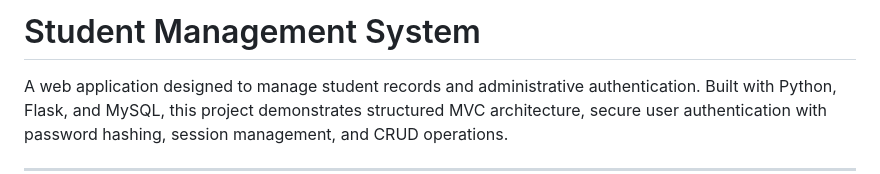
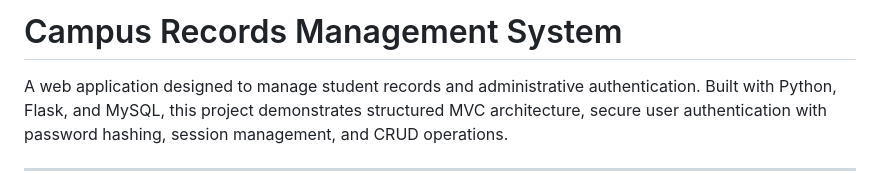
Before and after one commit to Sakshisavi/campus-records-management-system, a Markdown page: README.md, the part around the change. GitHub-like rendering.

Commit message:
Rename project to Campus Records Management System

```diff
--- a/README.md
+++ b/README.md
@@ -1,4 +1,4 @@
-# Student Management System
+# Campus Records Management System
 
 A web application designed to manage student records and administrative authentication. Built with Python, Flask, and MySQL, this project demonstrates structured MVC architecture, secure user authentication with password hashing, session management, and CRUD operations.
 
```
